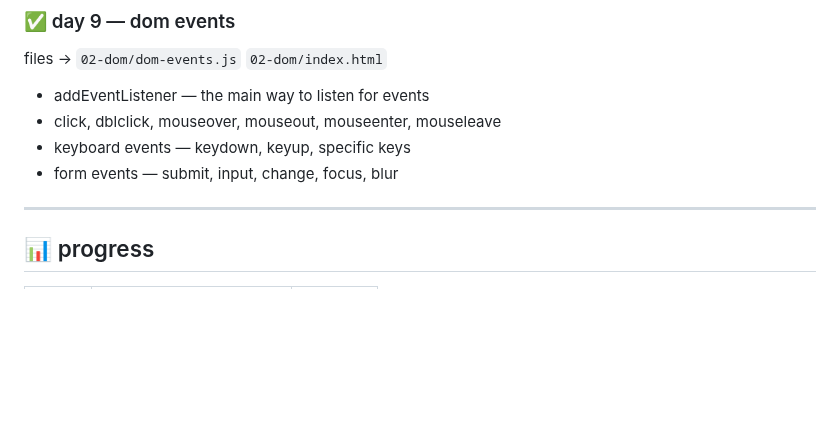
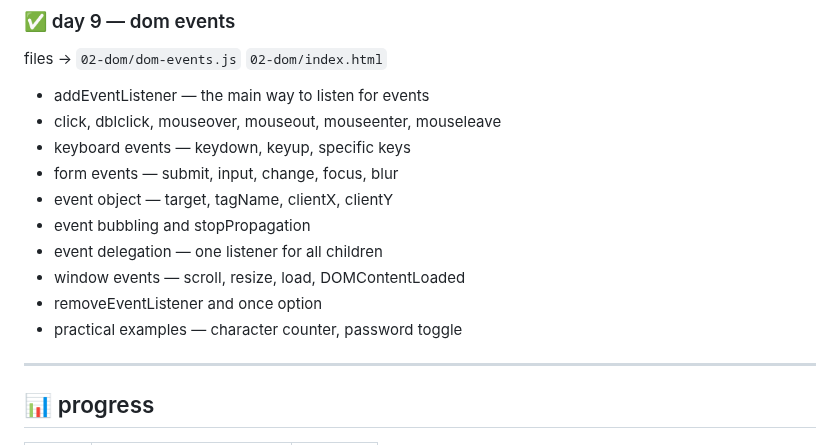
Before and after one commit to kiranmv002/js-from-zero, a Markdown page: README.md, the part around the change. Rendered like a GitHub page; blank space fills up the shorter version.

```diff
--- a/README.md
+++ b/README.md
@@ -108,6 +108,12 @@ files → `02-dom/dom-events.js` `02-dom/index.html`
 - click, dblclick, mouseover, mouseout, mouseenter, mouseleave
 - keyboard events — keydown, keyup, specific keys
 - form events — submit, input, change, focus, blur
+- event object — target, tagName, clientX, clientY
+- event bubbling and stopPropagation
+- event delegation — one listener for all children
+- window events — scroll, resize, load, DOMContentLoaded
+- removeEventListener and once option
+- practical examples — character counter, password toggle
 
 ---
 
```
